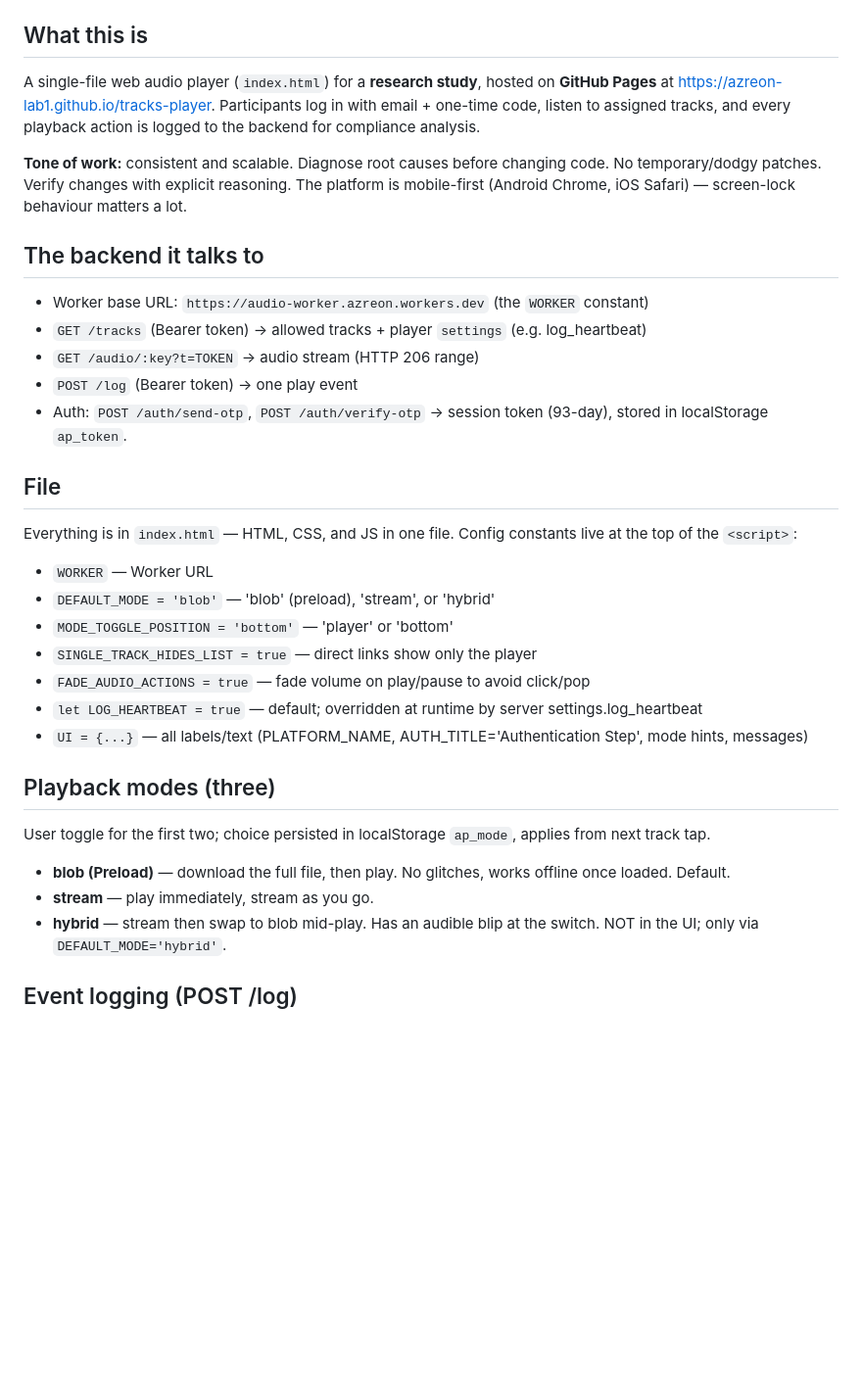
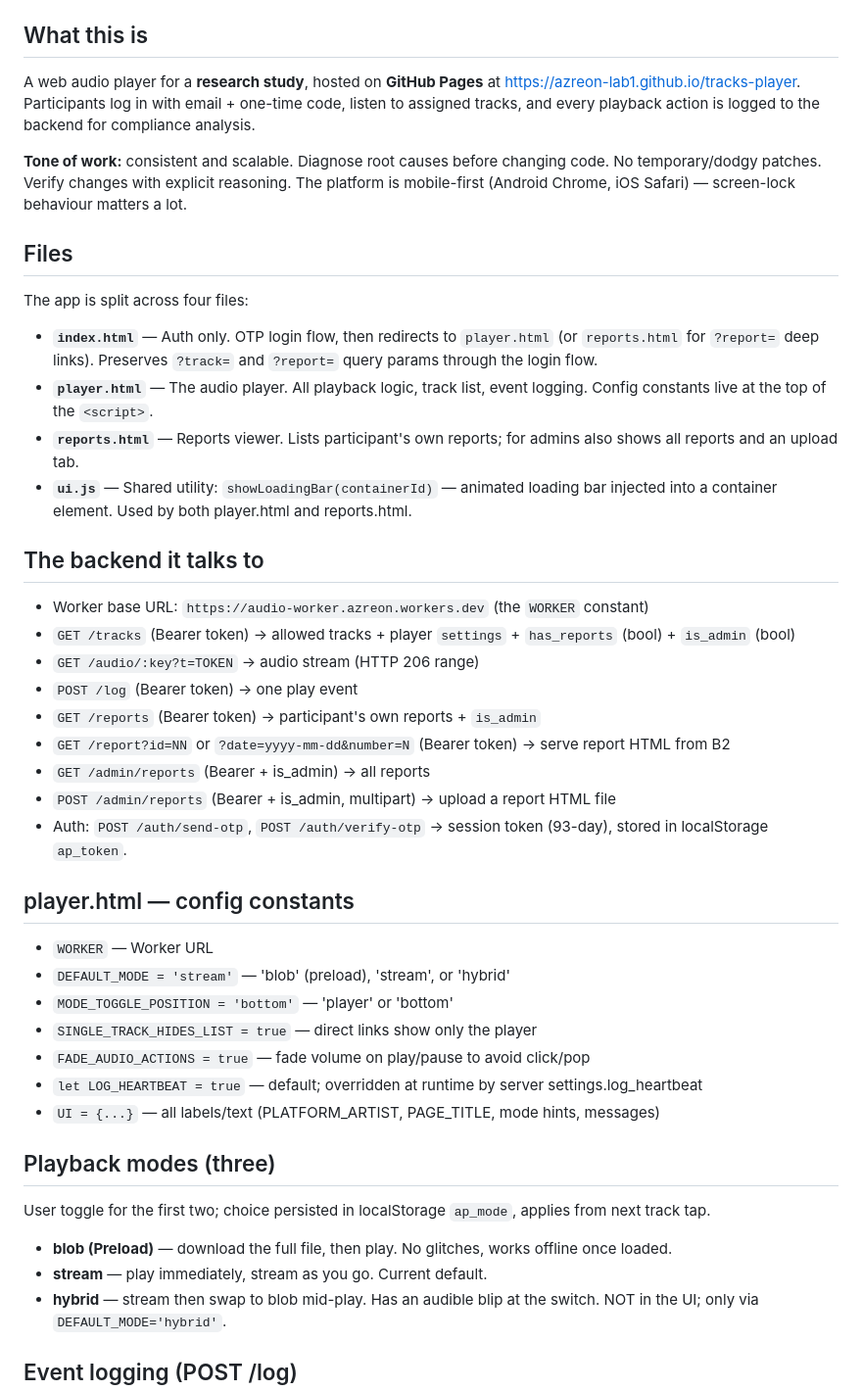
Before and after one commit to azreon-lab1/tracks-player, a Markdown page: CLAUDE.md, the part around one of its changes. Shown at 98% size. GitHub-like rendering; blank space fills up the shorter version.

```diff
--- a/CLAUDE.md
+++ b/CLAUDE.md
@@ -6,42 +6,57 @@
 
 ## What this is
 
-A single-file web audio player (`index.html`) for a **research study**, hosted on
-**GitHub Pages** at https://azreon-lab1.github.io/tracks-player. Participants log in
-with email + one-time code, listen to assigned tracks, and every playback action is
-logged to the backend for compliance analysis.
+A web audio player for a **research study**, hosted on **GitHub Pages** at
+https://azreon-lab1.github.io/tracks-player. Participants log in with email +
+one-time code, listen to assigned tracks, and every playback action is logged to
+the backend for compliance analysis.
 
 **Tone of work:** consistent and scalable. Diagnose root causes before changing code.
 No temporary/dodgy patches. Verify changes with explicit reasoning. The platform is
 mobile-first (Android Chrome, iOS Safari) — screen-lock behaviour matters a lot.
 
+## Files
+
+The app is split across four files:
+
+- **`index.html`** — Auth only. OTP login flow, then redirects to `player.html`
+  (or `reports.html` for `?report=` deep links). Preserves `?track=` and
+  `?report=` query params through the login flow.
+- **`player.html`** — The audio player. All playback logic, track list, event
+  logging. Config constants live at the top of the `<script>`.
+- **`reports.html`** — Reports viewer. Lists participant's own reports; for admins
+  also shows all reports and an upload tab.
+- **`ui.js`** — Shared utility: `showLoadingBar(containerId)` — animated loading
+  bar injected into a container element. Used by both player.html and reports.html.
+
 ## The backend it talks to
 
 - Worker base URL: `https://audio-worker.azreon.workers.dev` (the `WORKER` constant)
-- `GET /tracks` (Bearer token) → allowed tracks + player `settings` (e.g. log_heartbeat)
+- `GET /tracks` (Bearer token) → allowed tracks + player `settings` + `has_reports` (bool) + `is_admin` (bool)
 - `GET /audio/:key?t=TOKEN` → audio stream (HTTP 206 range)
 - `POST /log` (Bearer token) → one play event
+- `GET /reports` (Bearer token) → participant's own reports + `is_admin`
+- `GET /report?id=NN` or `?date=yyyy-mm-dd&number=N` (Bearer token) → serve report HTML from B2
+- `GET /admin/reports` (Bearer + is_admin) → all reports
+- `POST /admin/reports` (Bearer + is_admin, multipart) → upload a report HTML file
 - Auth: `POST /auth/send-otp`, `POST /auth/verify-otp` → session token (93-day), stored in localStorage `ap_token`.
 
-## File
-
-Everything is in `index.html` — HTML, CSS, and JS in one file. Config constants live
-at the top of the `<script>`:
+## player.html — config constants
 
 - `WORKER` — Worker URL
-- `DEFAULT_MODE = 'blob'` — 'blob' (preload), 'stream', or 'hybrid'
+- `DEFAULT_MODE = 'stream'` — 'blob' (preload), 'stream', or 'hybrid'
 - `MODE_TOGGLE_POSITION = 'bottom'` — 'player' or 'bottom'
 - `SINGLE_TRACK_HIDES_LIST = true` — direct links show only the player
 - `FADE_AUDIO_ACTIONS = true` — fade volume on play/pause to avoid click/pop
 - `let LOG_HEARTBEAT = true` — default; overridden at runtime by server settings.log_heartbeat
-- `UI = {...}` — all labels/text (PLATFORM_NAME, AUTH_TITLE='Authentication Step', mode hints, messages)
+- `UI = {...}` — all labels/text (PLATFORM_ARTIST, PAGE_TITLE, mode hints, messages)
 
 ## Playback modes (three)
 
 User toggle for the first two; choice persisted in localStorage `ap_mode`, applies from next track tap.
 
-- **blob (Preload)** — download the full file, then play. No glitches, works offline once loaded. Default.
-- **stream** — play immediately, stream as you go.
+- **blob (Preload)** — download the full file, then play. No glitches, works offline once loaded.
+- **stream** — play immediately, stream as you go. Current default.
 - **hybrid** — stream then swap to blob mid-play. Has an audible blip at the switch. NOT in the UI; only via `DEFAULT_MODE='hybrid'`.
 
 ## Event logging (POST /log)
```
Also changed, not shown: other parts of CLAUDE.md (+31 -22 lines), visibilitychange-fix.md (deleted, +0 -90 lines).
